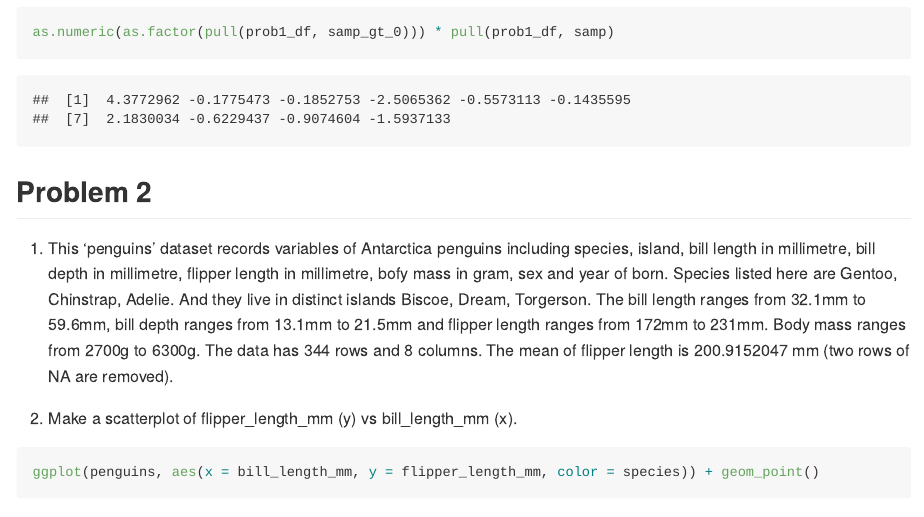
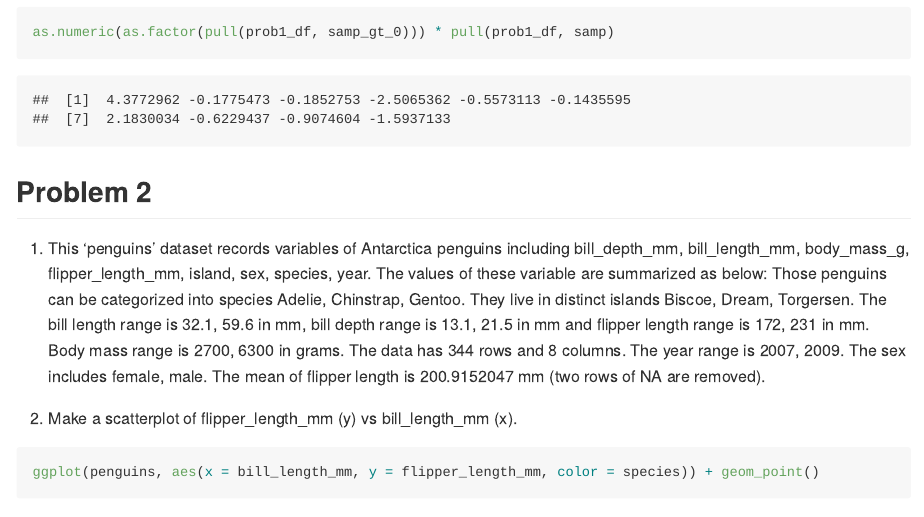
Before and after one commit to Yubei-yl4606/p8105_hw1_yl4606, an R Markdown document (p8105_hw1_yl4606.Rmd): the page in a window 1100 px wide, from 2180 px down. Rendered offline with R 4.5, knitr and Pandoc, with nearby package versions; code that draws random numbers runs with fixed seeds of ours.

Commit message:
Second commit, Prob2 fixed

```diff
--- a/p8105_hw1_yl4606.Rmd
+++ b/p8105_hw1_yl4606.Rmd
@@ -58,7 +58,7 @@ as.numeric(as.factor(pull(prob1_df, samp_gt_0))) * pull(prob1_df, samp)
 
 ## Problem 2
 
-1. This 'penguins' dataset records variables of Antarctica penguins including species, island, bill length in millimetre, bill depth in millimetre, flipper length in millimetre, bofy mass in gram, sex and year of born. Species listed here are Gentoo, Chinstrap, Adelie. And they live in distinct islands Biscoe, Dream, Torgerson. The bill length ranges from 32.1mm to 59.6mm, bill depth ranges from 13.1mm to 21.5mm and flipper length ranges from 172mm to 231mm. Body mass ranges from 2700g to 6300g. The data has `r nrow(penguins)` rows and `r ncol(penguins)` columns. The mean of flipper length is `r mean(penguins$flipper_length_mm,na.rm=T)` mm (two rows of NA are removed).
+1. This 'penguins' dataset records variables of Antarctica penguins including `r ls(penguins)`. The values of these variable are summarized as below: Those penguins can be categorized into species `r levels(pull(penguins, species))`. They live in distinct islands `r levels(pull(penguins, island))`. The bill length range is `r range(pull(penguins, bill_length_mm), na.rm = T)` in mm, bill depth range is `r range(pull(penguins, bill_depth_mm), na.rm = T)` in mm and flipper length range is `r range(pull(penguins, flipper_length_mm), na.rm = T)` in mm. Body mass range is `r range(pull(penguins, body_mass_g), na.rm = T)` in grams. The data has `r nrow(penguins)` rows and `r ncol(penguins)` columns. The year range is `r range(pull(penguins, year), na.rm = T)`. The sex includes `r levels(pull(penguins, sex))`. The mean of flipper length is `r mean(pull(penguins,flipper_length_mm),na.rm=T)` mm (two rows of NA are removed).
 
 2. Make a scatterplot of flipper_length_mm (y) vs bill_length_mm (x).
 
```
Also changed, not shown: p8105_hw1_yl4606.md, penguins_scatter_plot.pdf, 1 other file.
